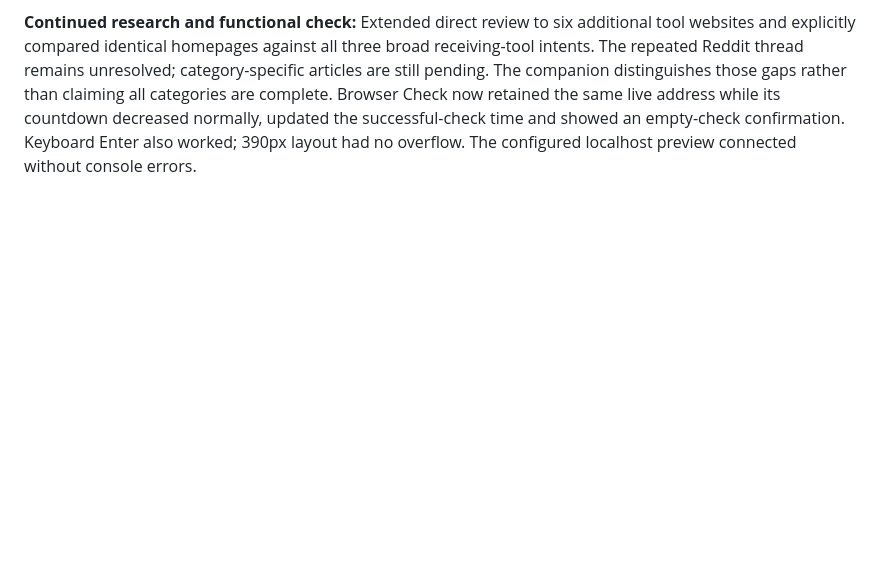
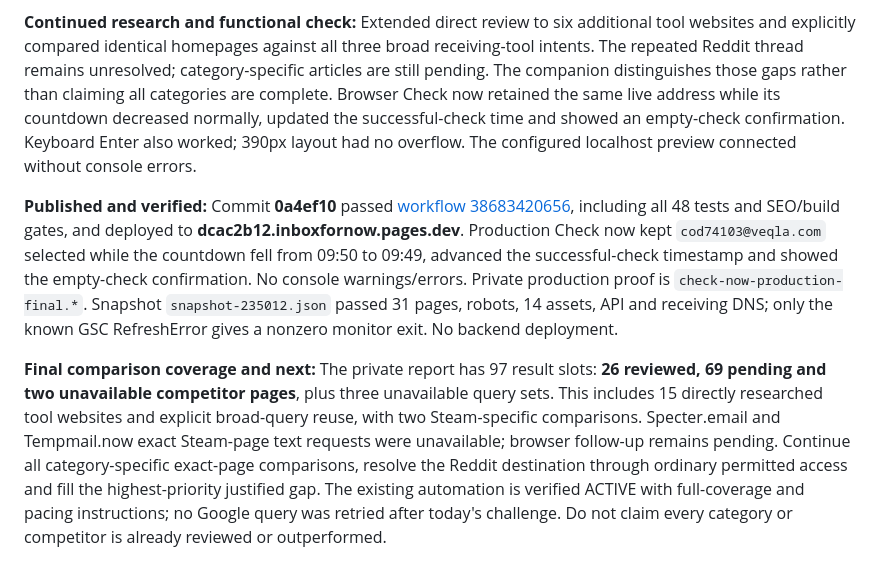
Before and after one commit to KSIVA1/temp-email, a Markdown page: docs/seo-worklog.md, the part around the change. Drawn GitHub-style; blank space fills up the shorter version.

Commit message:
docs(seo): record competitive review coverage and receiving-control deployment

```diff
--- a/docs/seo-worklog.md
+++ b/docs/seo-worklog.md
@@ -239,3 +239,7 @@ Every daily run must investigate a specific open priority, in addition to crawl
 **Validation/publication:** Existing build/SEO, 26 ranking/dashboard, 19 inbox/QR and three MIME tests passed before browser checks. The initial 127.0.0.1 preview correctly stayed unavailable because the configured allowed development origin is localhost. Final functional and production checks follow. Daily work must close the explicit pending comparison queue; do not report the 97-slot inventory as 97 completed reviews.
 
 **Continued research and functional check:** Extended direct review to six additional tool websites and explicitly compared identical homepages against all three broad receiving-tool intents. The repeated Reddit thread remains unresolved; category-specific articles are still pending. The companion distinguishes those gaps rather than claiming all categories are complete. Browser Check now retained the same live address while its countdown decreased normally, updated the successful-check time and showed an empty-check confirmation. Keyboard Enter also worked; 390px layout had no overflow. The configured localhost preview connected without console errors.
+
+**Published and verified:** Commit **0a4ef10** passed [workflow 38683420656](https://github.com/KSIVA1/temp-email/actions/runs/38683420656), including all 48 tests and SEO/build gates, and deployed to **dcac2b12.inboxfornow.pages.dev**. Production Check now kept `cod74103@veqla.com` selected while the countdown fell from 09:50 to 09:49, advanced the successful-check timestamp and showed the empty-check confirmation. No console warnings/errors. Private production proof is `check-now-production-final.*`. Snapshot `snapshot-235012.json` passed 31 pages, robots, 14 assets, API and receiving DNS; only the known GSC RefreshError gives a nonzero monitor exit. No backend deployment.
+
+**Final comparison coverage and next:** The private report has 97 result slots: **26 reviewed, 69 pending and two unavailable competitor pages**, plus three unavailable query sets. This includes 15 directly researched tool websites and explicit broad-query reuse, with two Steam-specific comparisons. Specter.email and Tempmail.now exact Steam-page text requests were unavailable; browser follow-up remains pending. Continue all category-specific exact-page comparisons, resolve the Reddit destination through ordinary permitted access and fill the highest-priority justified gap. The existing automation is verified ACTIVE with full-coverage and pacing instructions; no Google query was retried after today's challenge. Do not claim every category or competitor is already reviewed or outperformed.
```
Also changed, not shown: docs/research/2026-10-14-page-one-comparisons.md (+4 -0 lines).
